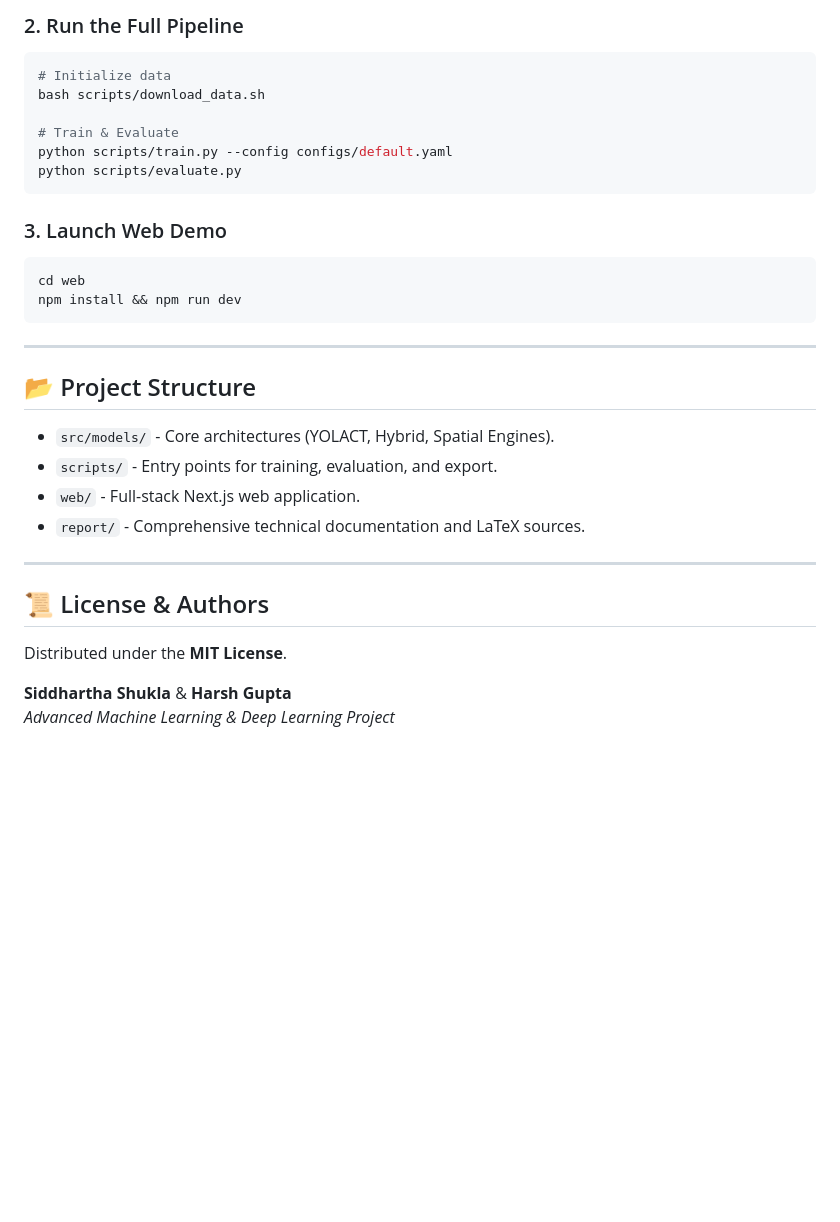
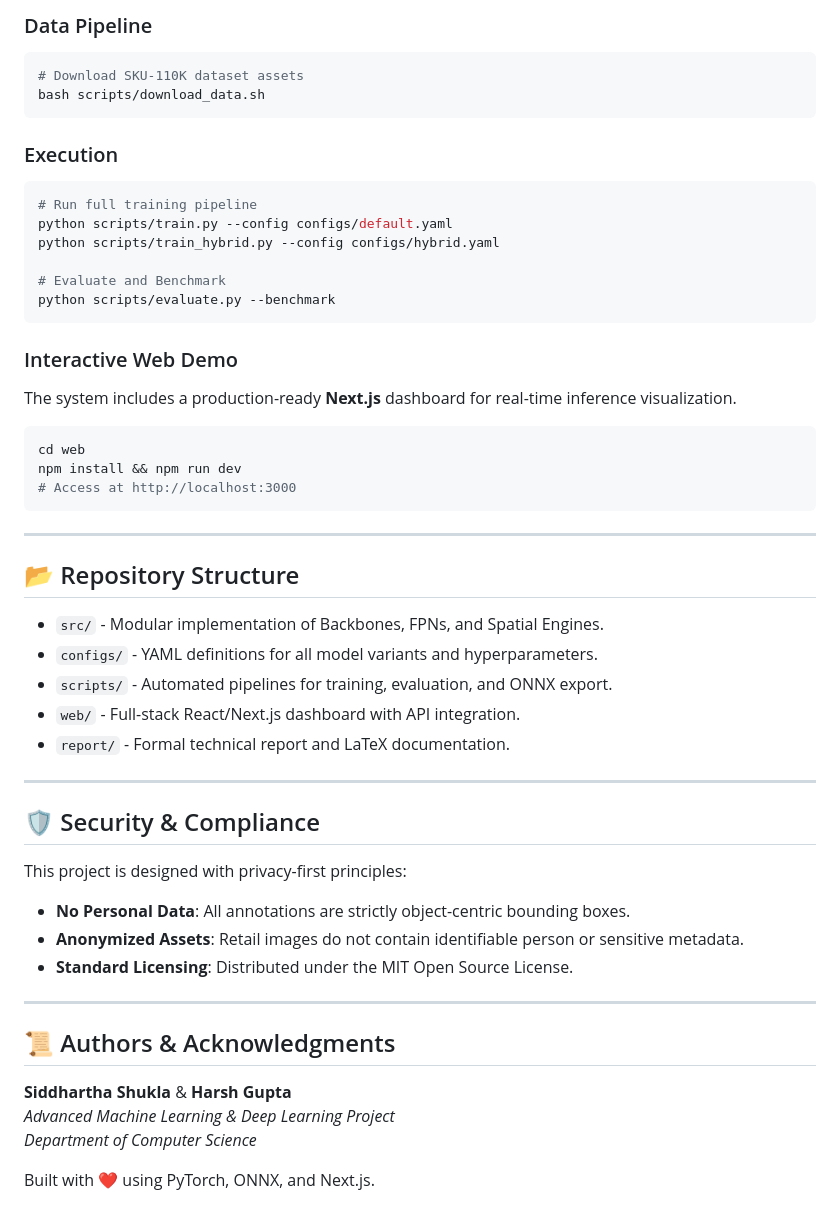
Before and after one commit to Harshkesharwani789/AmlDlProject, a Markdown page: README.md, the part around one of its changes. Drawn GitHub-style; blank space fills up the shorter version.

````diff
--- a/README.md
+++ b/README.md
@@ -52,33 +66,51 @@ pip install -e .
 ```
 
-### 2. Run the Full Pipeline
+### Data Pipeline
 ```bash
-# Initialize data
+# Download SKU-110K dataset assets
 bash scripts/download_data.sh
-
-# Train & Evaluate
-python scripts/train.py --config configs/default.yaml
-python scripts/evaluate.py
 ```
 
-### 3. Launch Web Demo
+### Execution
+```bash
+# Run full training pipeline
+python scripts/train.py --config configs/default.yaml
+python scripts/train_hybrid.py --config configs/hybrid.yaml
+
+# Evaluate and Benchmark
+python scripts/evaluate.py --benchmark
+```
+
+### Interactive Web Demo
+The system includes a production-ready **Next.js** dashboard for real-time inference visualization.
 ```bash
 cd web
 npm install && npm run dev
+# Access at http://localhost:3000
 ```
 
 ---
 
-## 📂 Project Structure
-- `src/models/` - Core architectures (YOLACT, Hybrid, Spatial Engines).
-- `scripts/` - Entry points for training, evaluation, and export.
-- `web/` - Full-stack Next.js web application.
-- `report/` - Comprehensive technical documentation and LaTeX sources.
+## 📂 Repository Structure
+- `src/` - Modular implementation of Backbones, FPNs, and Spatial Engines.
+- `configs/` - YAML definitions for all model variants and hyperparameters.
+- `scripts/` - Automated pipelines for training, evaluation, and ONNX export.
+- `web/` - Full-stack React/Next.js dashboard with API integration.
+- `report/` - Formal technical report and LaTeX documentation.
 
 ---
 
-## 📜 License & Authors
-Distributed under the **MIT License**.
+## 🛡️ Security & Compliance
+This project is designed with privacy-first principles:
+- **No Personal Data**: All annotations are strictly object-centric bounding boxes.
+- **Anonymized Assets**: Retail images do not contain identifiable person or sensitive metadata.
+- **Standard Licensing**: Distributed under the MIT Open Source License.
 
+---
+
+## 📜 Authors & Acknowledgments
 **Siddhartha Shukla** & **Harsh Gupta**
 *Advanced Machine Learning & Deep Learning Project*
+*Department of Computer Science*
+
+Built with ❤️ using PyTorch, ONNX, and Next.js.
````
Also changed, not shown: other parts of README.md (+42 -28 lines).
